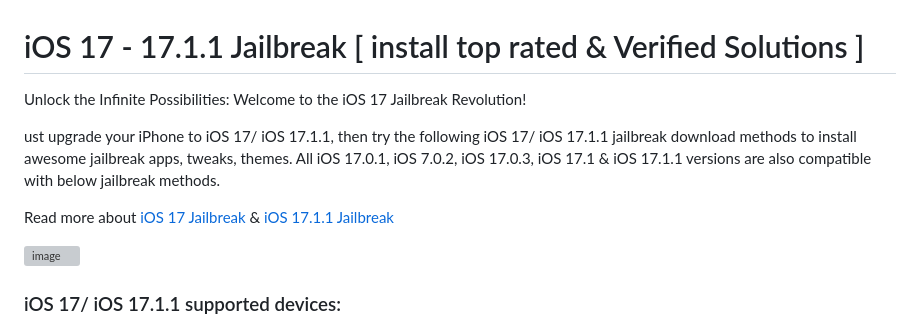
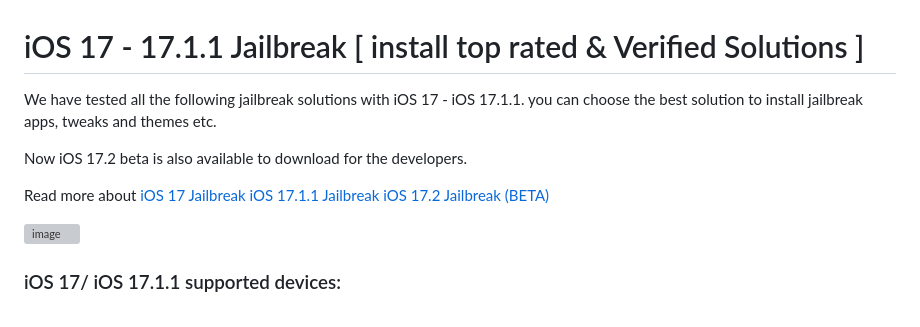
Before and after one commit to kentdata/iOS-17-Jailbreak, a Markdown page: README.md, the part around the change. Rendered like a GitHub page; grey boxes are pictures that could not be loaded.

```diff
--- a/README.md
+++ b/README.md
@@ -3,11 +3,14 @@
 
 # iOS 17 - 17.1.1 Jailbreak [ install top rated & Verified Solutions ]
 
-Unlock the Infinite Possibilities: Welcome to the iOS 17 Jailbreak Revolution!
+We have tested all the following jailbreak solutions with iOS 17 - iOS 17.1.1. you can choose the best solution to install jailbreak apps, tweaks and themes etc.
 
-ust upgrade your iPhone to iOS 17/ iOS 17.1.1, then try the following iOS 17/ iOS 17.1.1 jailbreak download methods to install awesome jailbreak apps, tweaks, themes. All iOS 17.0.1, iOS 7.0.2, iOS 17.0.3, iOS 17.1 & iOS 17.1.1 versions are also compatible with below jailbreak methods.
+Now iOS 17.2 beta is also available to download for the developers.
 
-Read more about [iOS 17 Jailbreak](https://pangu8.com/ios-17-jailbreak/) & [iOS 17.1.1 Jailbreak](https://pangu8.com/ios-17-1-jailbreak/)
+Read more about
+[iOS 17 Jailbreak](https://pangu8.com/ios-17-jailbreak/)
+[iOS 17.1.1 Jailbreak](https://pangu8.com/ios-17-1-jailbreak/)
+[iOS 17.2 Jailbreak (BETA)](https://pangu8.com/ios-17-2-jailbreak/)
 
 ![image](https://github.com/jbspot/iOS-17-Jailbreak/assets/148752383/46a4aadb-d651-4df4-9536-ced2118722de)
 
```
